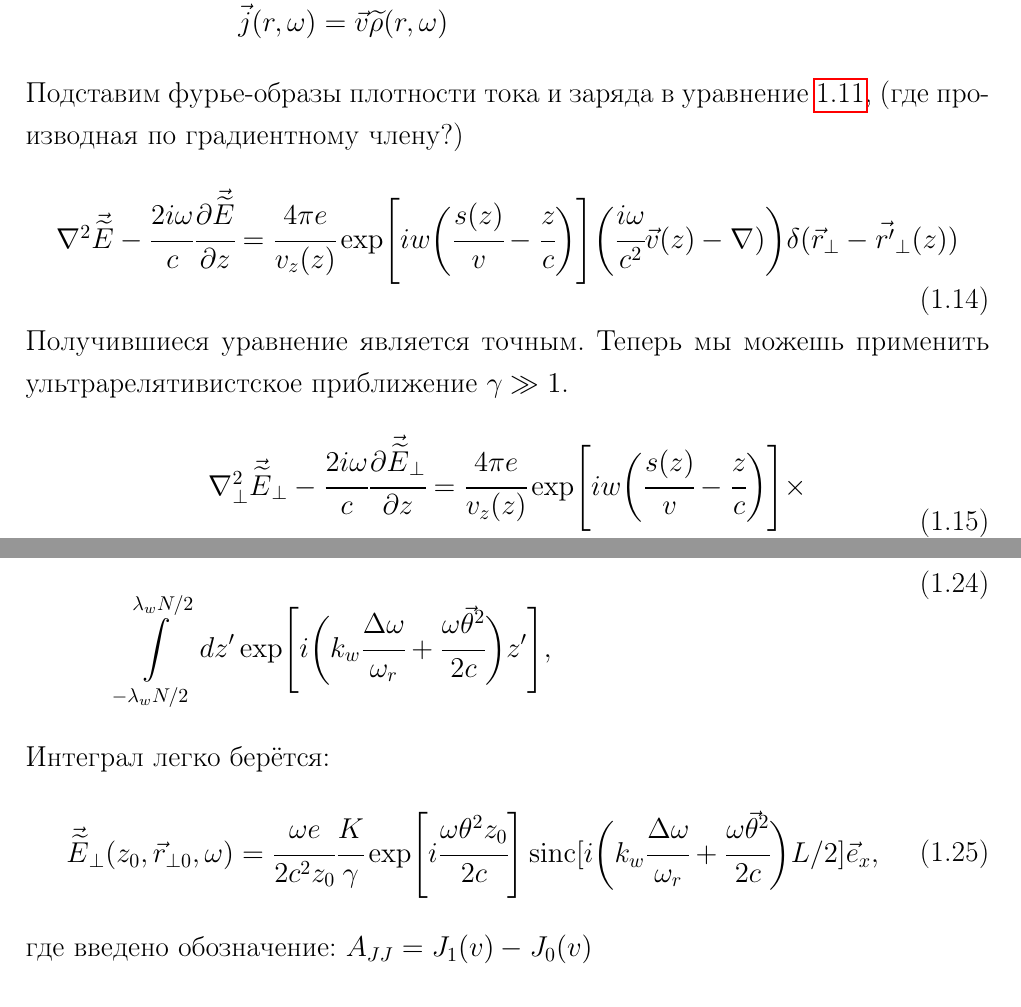
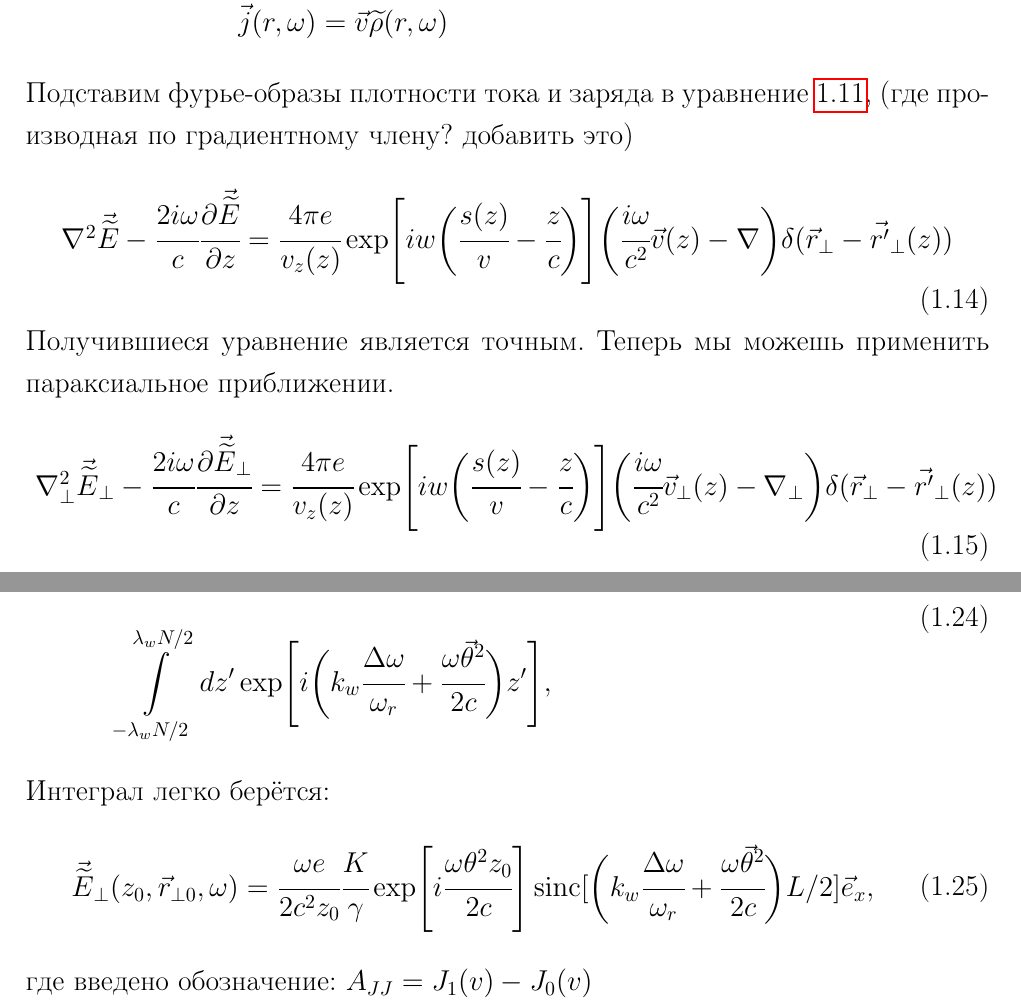
Before and after one commit to TrebAndrew/SKIF_XAS_beamline, a LaTeX document (TeXDoc/derivation_spectrum.tex): two parts of pages 4 and 7 of 9, joined at a grey line, cut so that both start at the same text. Compiled offline with pdfLaTeX.

```diff
--- a/TeXDoc/derivation_spectrum.tex
+++ b/TeXDoc/derivation_spectrum.tex
@@ -187,7 +187,7 @@
 		\widetilde{\vec{j}}(r,\omega) = \vec{v}\widetilde{\rho}(r,\omega)
 	\end{array}
 \end{equation}
-Подставим фурье-образы плотности тока и заряда в уравнение~\ref{eq:wave_slow_vary}, (где производная по градиентному члену?)
+Подставим фурье-образы плотности тока и заряда в уравнение~\ref{eq:wave_slow_vary}, (где производная по градиентному члену? добавить это)
 \begin{equation}
 	\label{eq:wave_eq}
 	\begin{array}{lcl}
@@ -195,17 +195,16 @@
 		\cfrac{4\pi e}{v_z(z)} \exp[iw\bigg(\cfrac{s(z)}{v} - \cfrac{z}{c}\bigg)]
 		\bigg(
 			\cfrac{i\omega}{c^2}\vec{v}(z)
-			-\nabla)\bigg) \delta(\vec{r}_{\bot} - \vec{r'}_{\bot}(z))
+			-\nabla\bigg) \delta(\vec{r}_{\bot} - \vec{r'}_{\bot}(z))
 
 	\end{array}
 \end{equation}
-Получившиеся уравнение является точным. Теперь мы можешь применить ультрарелятивистское приближение $\gamma \gg 1$.
+Получившиеся уравнение является точным. Теперь мы можешь применить параксиальное приближении.
 \begin{equation}
 	\label{eq:wave_slow_vary_parax}
 	\begin{array}{lcl}
 		\nabla_{\bot}^2 \vec{\widetilde{E}}_{\bot} - \cfrac{2i\omega}{c}\cfrac{\partial\vec{\widetilde{E}}_{\bot}}{\partial z} =
-		\cfrac{4\pi e}{v_z(z)} \exp[iw\bigg(\cfrac{s(z)}{v} - \cfrac{z}{c}\bigg)]\times\\
-		\bigg(
+		\cfrac{4\pi e}{v_z(z)} \exp[iw\bigg(\cfrac{s(z)}{v} - \cfrac{z}{c}\bigg)]\bigg(
 			\cfrac{i\omega}{c^2}\vec{v}_{\bot}(z)
 			-\nabla_{\bot}\bigg) \delta(\vec{r}_{\bot} - \vec{r'}_{\bot}(z))
 	\end{array}
@@ -325,7 +324,7 @@
 	\begin{array}{lcl}
 		\vec{\widetilde{E}}_{\bot}(z_0,  \vec{r}_{\bot 0}, \omega) =
 		\cfrac{\omega e}{2c^2z_0}\cfrac{K}{\gamma}\exp[i\cfrac{\omega \theta^2 z_0}{2c}]
-		\sinc[i\bigg(k_w \cfrac{\Delta\omega}{\omega_r} +
+		\sinc[\bigg(k_w \cfrac{\Delta\omega}{\omega_r} +
 		\cfrac{\omega\vec{\theta}^2}{2c}\bigg)L/2]\vec{e}_x ,
 	\end{array}
 \end{equation}
```
Also changed, not shown: TeXDoc/derivation_spectrum.pdf, TeXDoc/derivation_spectrum.tex (2 more changed lines), 3 other files.
